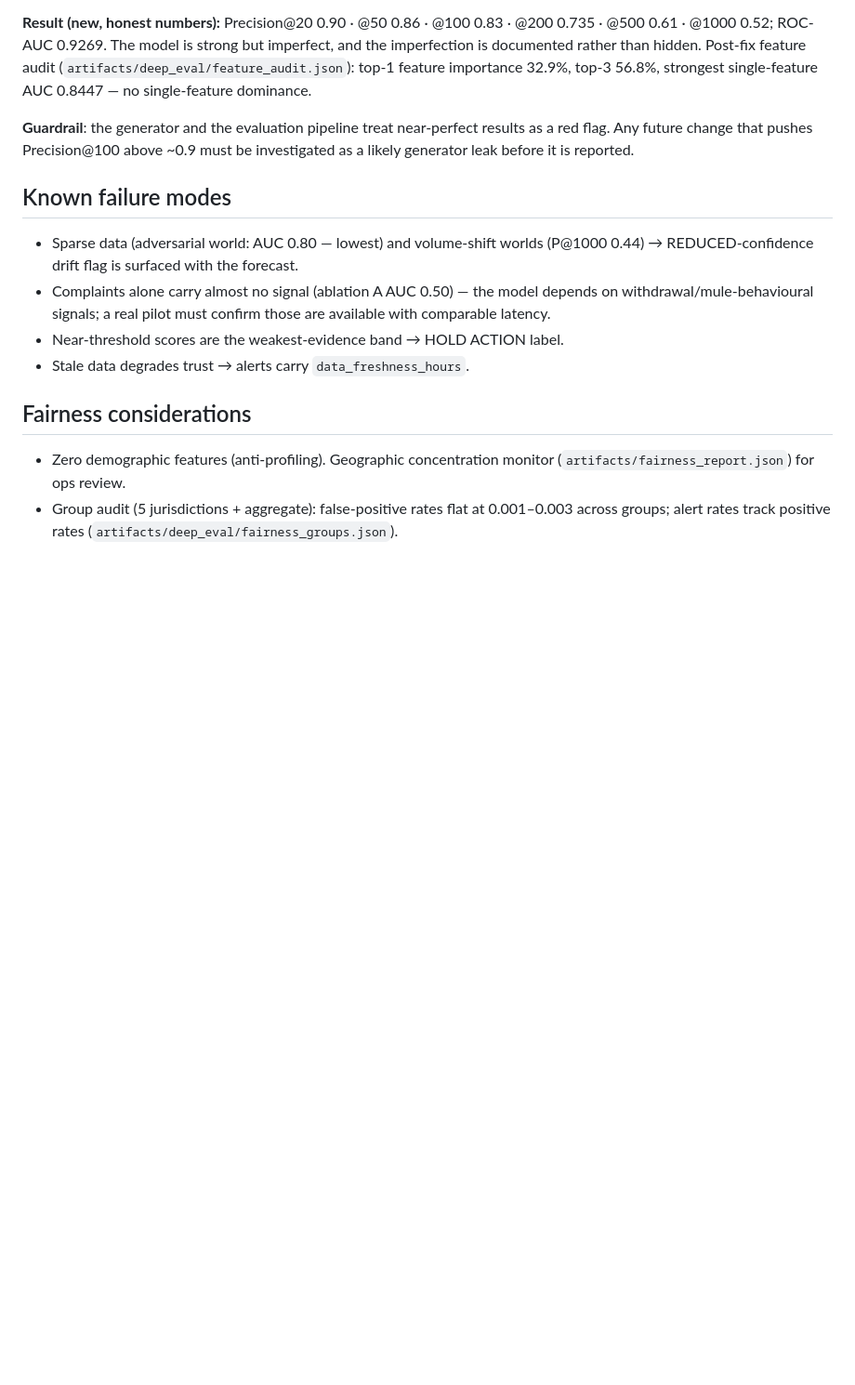
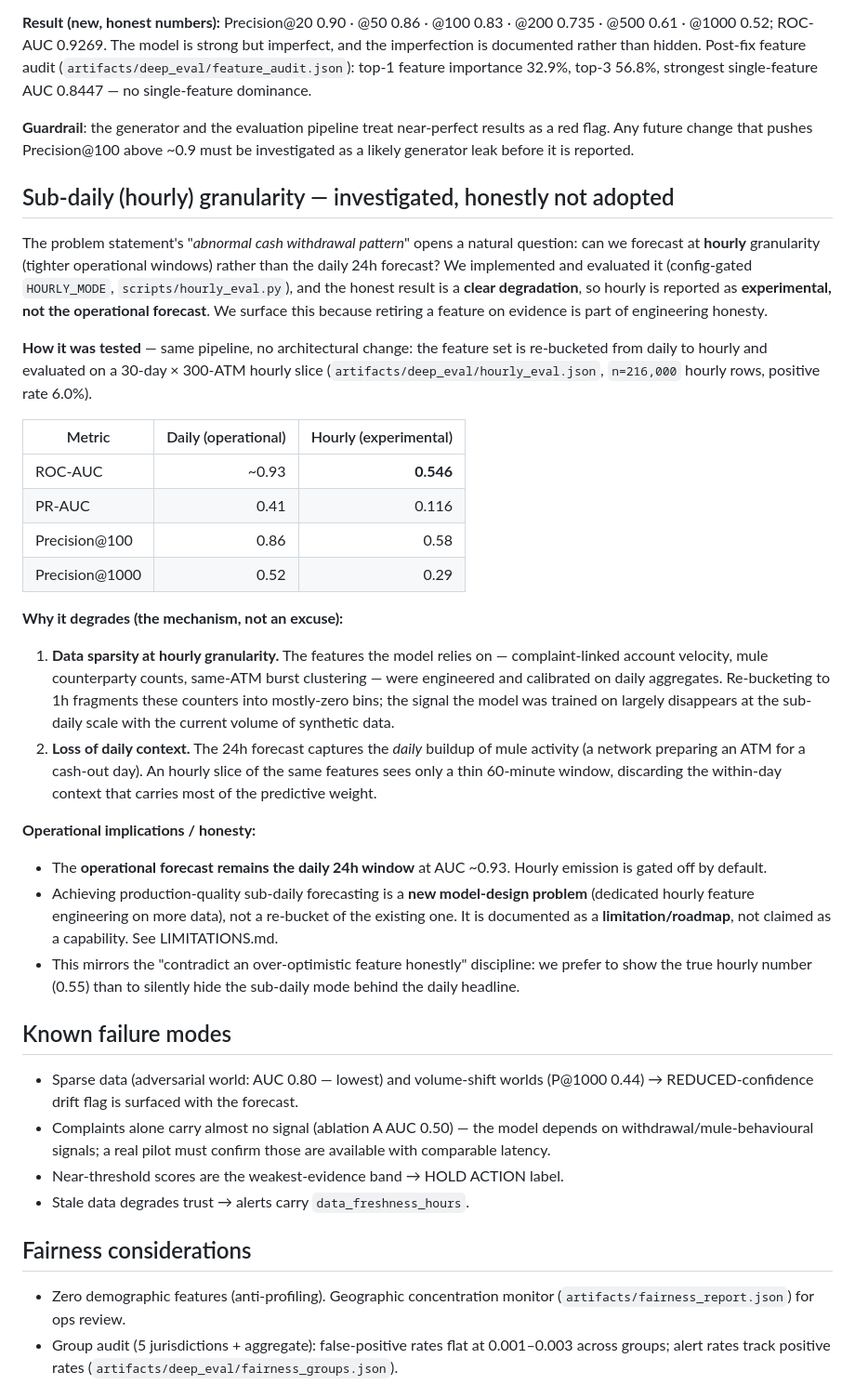
Before and after one commit to stunninghacker/CashGuard-AI, a Markdown page: MODEL_CARD.md, the part around the change. Shown at 93% size. Rendered like a GitHub page; blank space fills up the shorter version.

Commit message:
Item 2: document sub-daily (hourly) granularity honestly in MODEL_CARD
- New MODEL_CARD section: hourly mode investigated & evaluated (HOURLY_MODE,
  scripts/hourly_eval.py) with honest numbers - AUC 0.546 vs daily ~0.93,
  PR-AUC 0.116, P@100 0.58/0.29 at K1000, n=216k hourly rows
- Documents WHY it degrades: data sparsity at hourly granularity + loss of
  daily context the model was trained on
- Operational forecast stays daily 24h; sub-daily is roadmap/limitation, not a
  claim; consistent with LIMITATIONS.md line 123
- VERIFICATION_LOG entry

```diff
--- a/MODEL_CARD.md
+++ b/MODEL_CARD.md
@@ -76,6 +76,51 @@ imperfection is documented rather than hidden. Post-fix feature audit
 as a red flag. Any future change that pushes Precision@100 above ~0.9 must be
 investigated as a likely generator leak before it is reported.
 
+## Sub-daily (hourly) granularity — investigated, honestly not adopted
+
+The problem statement's "*abnormal cash withdrawal pattern*" opens a natural
+question: can we forecast at **hourly** granularity (tighter operational windows)
+rather than the daily 24h forecast? We implemented and evaluated it
+(config-gated `HOURLY_MODE`, `scripts/hourly_eval.py`), and the honest result is
+a **clear degradation**, so hourly is reported as **experimental, not the
+operational forecast**. We surface this because retiring a feature on evidence
+is part of engineering honesty.
+
+**How it was tested** — same pipeline, no architectural change: the feature set is
+re-bucketed from daily to hourly and evaluated on a 30-day × 300-ATM hourly slice
+(`artifacts/deep_eval/hourly_eval.json`, `n=216,000` hourly rows, positive rate 6.0%).
+
+| Metric | Daily (operational) | Hourly (experimental) |
+|--------|--------------------:|----------------------:|
+| ROC-AUC | ~0.93 | **0.546** |
+| PR-AUC | 0.41 | 0.116 |
+| Precision@100 | 0.86 | 0.58 |
+| Precision@1000 | 0.52 | 0.29 |
+
+**Why it degrades (the mechanism, not an excuse):**
+1. **Data sparsity at hourly granularity.** The features the model relies on —
+   complaint-linked account velocity, mule counterparty counts, same-ATM burst
+   clustering — were engineered and calibrated on daily aggregates. Re-bucketing
+   to 1h fragments these counters into mostly-zero bins; the signal the model was
+   trained on largely disappears at the sub-daily scale with the current volume of
+   synthetic data.
+2. **Loss of daily context.** The 24h forecast captures the *daily* buildup of
+   mule activity (a network preparing an ATM for a cash-out day). An hourly slice
+   of the same features sees only a thin 60-minute window, discarding the
+   within-day context that carries most of the predictive weight.
+
+**Operational implications / honesty:**
+- The **operational forecast remains the daily 24h window** at AUC ~0.93. Hourly
+  emission is gated off by default.
+- Achieving production-quality sub-daily forecasting is a **new model-design
+  problem** (dedicated hourly feature engineering on more data), not a re-bucket
+  of the existing one. It is documented as a **limitation/roadmap**, not claimed
+  as a capability. See LIMITATIONS.md.
+- This mirrors the "contradict an over-optimistic feature honestly" discipline:
+  we prefer to show the true hourly number (0.55) than to silently hide the sub-daily
+  mode behind the daily headline.
+
+
 ## Known failure modes
 - Sparse data (adversarial world: AUC 0.80 — lowest) and volume-shift worlds
   (P@1000 0.44) → REDUCED-confidence drift flag is surfaced with the forecast.
```
Also changed, not shown: VERIFICATION_LOG.md (+9 -0 lines).
